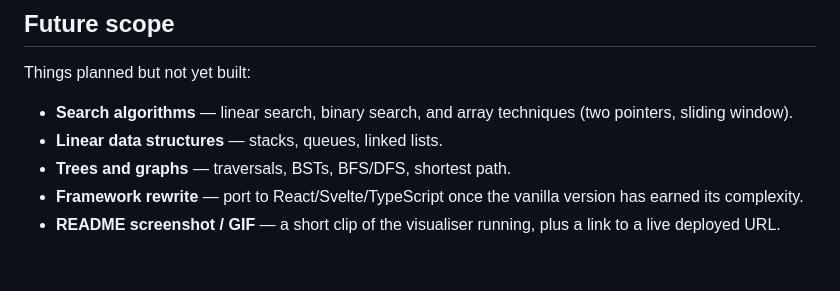
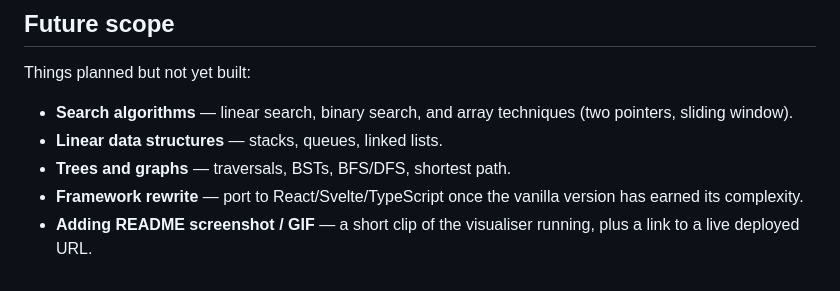
Before and after one commit to ManasKoti/DSA-Visualiser, a Markdown page: README.md, the part around the change. Rendered like a GitHub page.

```diff
--- a/README.md
+++ b/README.md
@@ -63,4 +63,4 @@ Things planned but not yet built:
 - **Linear data structures** — stacks, queues, linked lists.
 - **Trees and graphs** — traversals, BSTs, BFS/DFS, shortest path.
 - **Framework rewrite** — port to React/Svelte/TypeScript once the vanilla version has earned its complexity.
-- **README screenshot / GIF** — a short clip of the visualiser running, plus a link to a live deployed URL.
+- **Adding README screenshot / GIF** — a short clip of the visualiser running, plus a link to a live deployed URL.
```
